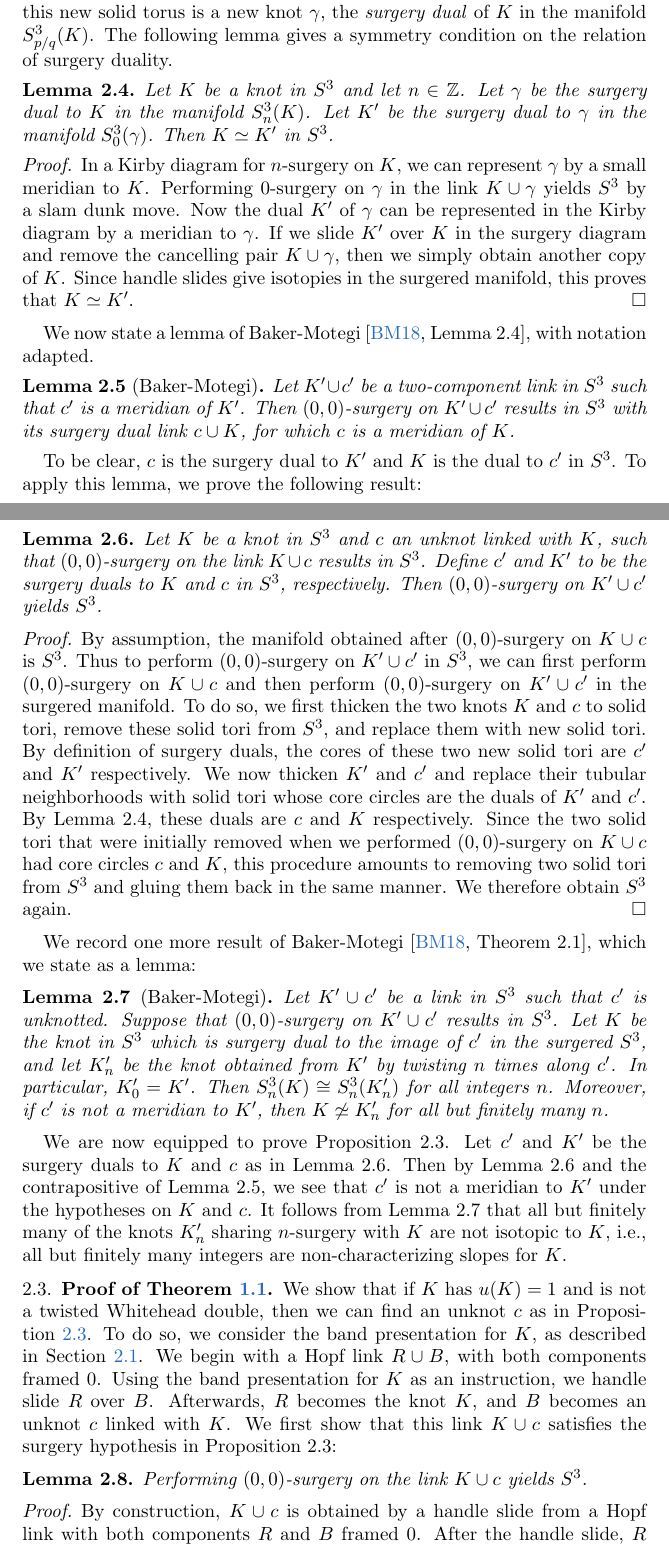
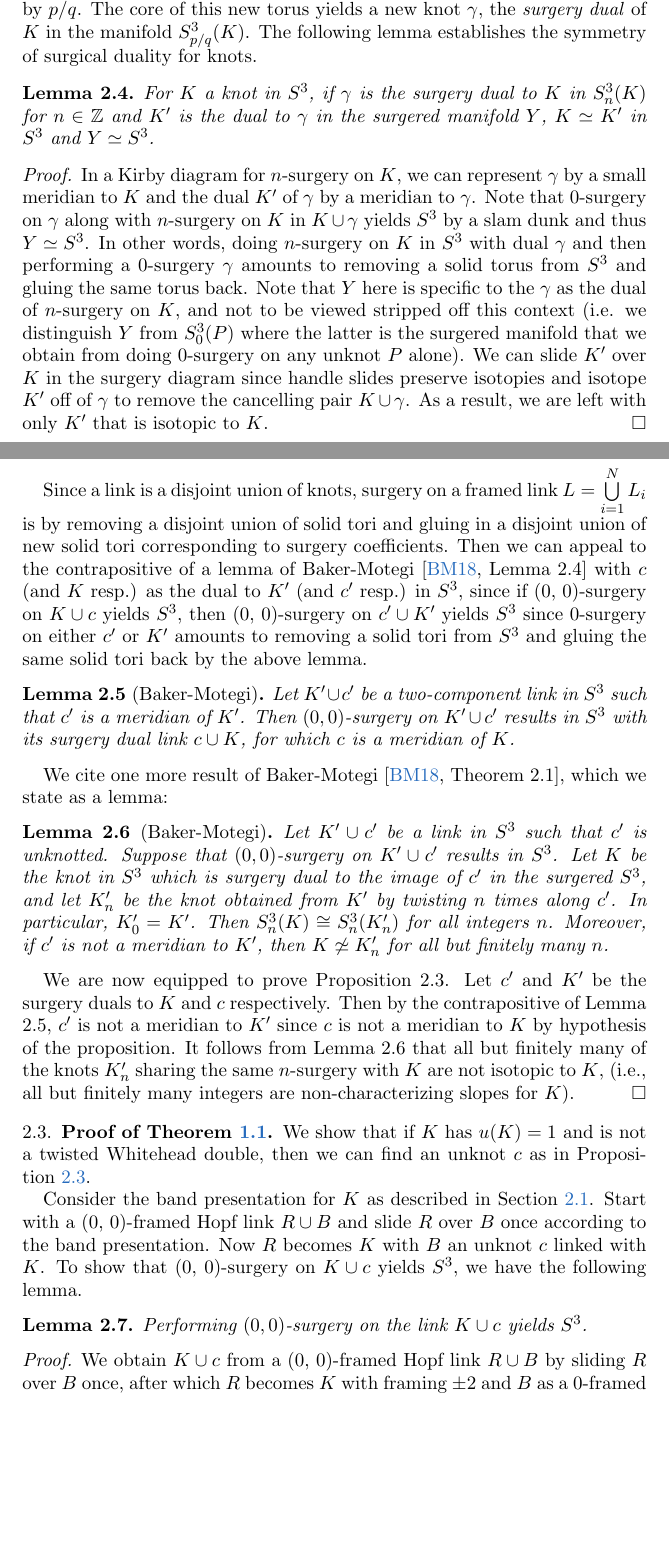
Before and after one commit to cdserio99/Knots-REU, a LaTeX paper (integer.tex): two parts of pages 3 and 4 of 8, joined at a grey line, cut so that both start at the same text, the shorter picture padded with empty space. Compiled offline with pdfLaTeX.

Commit message:
made sense of doing surgery on a framed link L and got rid of the previous lemma 2.6, fixed minor errors in introduction paragraph and improved section 2 overall

```diff
--- a/integer.tex
+++ b/integer.tex
@@ -134,46 +132,41 @@ We note that twist knots are twisted Whitehead doubles, but not all twisted Whit
 \end{proposition}
 
-We first recall the definition of a surgery dual to a knot $K\subset S^3$. When we perform $p/q$-surgery on $K$, we thicken $K$ to obtain a solid torus, remove this solid torus from $S^3$, and glue in another solid torus. The core circle of this new solid torus is a new knot $\gamma$, the \textit{surgery dual} of $K$ in the manifold $S^3_{p/q}(K)$. The following lemma gives a symmetry condition on the relation of surgery duality.
+\begin{proof}
+Recall the definition of a surgery dual to a knot $K\subset S^3$. When we perform $p/q$-surgery on $K$, we thicken $K$ to obtain a solid torus and remove this solid torus from $S^3$ and glue in a new solid torus in a manner specified by $p/q$. The core of this new torus yields a new knot $\gamma$, the \textit{surgery dual} of $K$ in the manifold $S^3_{p/q}(K)$. The following lemma establishes the symmetry of surgical duality for knots.
 
 \begin{lemma}
-	Let $K$ be a knot in $S^3$ and let $n\in\mathbb{Z}$. Let $\gamma$ be the surgery dual to $K$ in the manifold $S^3_n(K)$. Let $K'$ be the surgery dual to $\gamma$ in the manifold $S^3_0(\gamma)$. Then $K\simeq K'$ in $S^3$.
+	For $K$ a knot in $S^3$, if $\gamma$ is the surgery dual to $K$ in $S^3_n(K)$ for $n\in\mathbb{Z}$ and $K'$ is the dual to $\gamma$ in the surgered manifold $Y$, $K\simeq K'$ in $S^3$ and $Y \simeq S^3$.
 \end{lemma}
 
 \begin{proof}
-	In a Kirby diagram for $n$-surgery on $K$, we can represent $\gamma$ by a small meridian to $K$. Performing $0$-surgery on $\gamma$ in the link $K\cup\gamma$ yields $S^3$ by a slam dunk move. Now the dual $K'$ of $\gamma$ can be represented in the Kirby diagram by a meridian to $\gamma$. If we slide $K'$ over $K$ in the surgery diagram and remove the cancelling pair $K\cup \gamma$, then we simply obtain another copy of $K$. Since handle slides give isotopies in the surgered manifold, this proves that $K\simeq K'$.
+	In a Kirby diagram for $n$-surgery on $K$, we can represent $\gamma$ by a small meridian to $K$ and the dual $K'$ of $\gamma$ by a meridian to $\gamma$. Note that $0$-surgery on $\gamma$ along with $n$-surgery on $K$ in $K\cup\gamma$ yields $S^3$ by a slam dunk and thus $Y \simeq S^3$. In other words, doing $n$-surgery on $K$ in $S^3$ with dual $\gamma$ and then performing a 0-surgery $\gamma$ amounts to removing a solid torus from $S^3$ and gluing the same torus back. Note that $Y$ here is specific to the $\gamma$ as the dual of $n$-surgery on $K$, and not to be viewed stripped off this context (i.e. we distinguish $Y$ from $S^3_0(P)$ where the latter is the surgered manifold that we obtain from doing 0-surgery on any unknot $P$ alone). We can slide $K'$ over $K$ in the surgery diagram since handle slides preserve isotopies and isotope $K'$ off of $\gamma$ to remove the cancelling pair $K\cup \gamma$. As a result, we are left with only $K'$ that is isotopic to $K$.
 \end{proof}
 
-We now state a lemma of Baker-Motegi \cite[Lemma 2.4]{baker-motegi}, with notation adapted.
+Since a link is a disjoint union of knots, surgery on a framed link $L =\bigcup\limits_{i=1}^{N} L_i$ is by removing a disjoint union of solid tori and gluing in a disjoint union of new solid tori corresponding to surgery coefficients. Then we can appeal to the contrapositive of a lemma of Baker-Motegi \cite[Lemma 2.4]{baker-motegi} with $c$ (and $K$ resp.) as the dual to $K'$ (and $c'$ resp.) in $S^3$, since if (0, 0)-surgery on $K \cup c$ yields $S^3$, then (0, 0)-surgery on $c' \cup K'$ yields $S^3$ since 0-surgery on either $c'$ or $K'$ amounts to removing a solid tori from $S^3$ and gluing the same solid tori back by the above lemma.
 
 \begin{lemma}[Baker-Motegi]
 	Let $K'\cup c'$ be a two-component link in $S^3$ such that $c'$ is a meridian of $K'$. Then $(0,0)$-surgery on $K'\cup c'$ results in $S^3$ with its surgery dual link $c\cup K$, for which $c$ is a meridian of $K$.
 \end{lemma}
 
-To be clear, $c$ is the surgery dual to $K'$ and $K$ is the dual to $c'$ in $S^3$. To apply this lemma, we prove the following result:
-
-\begin{lemma}
-	Let $K$ be a knot in $S^3$ and $c$ an unknot linked with $K$, such that $(0,0)$-surgery on the link $K\cup c$ results in $S^3$. Define $c'$ and $K'$ to be the surgery duals to $K$ and $c$ in $S^3$, respectively. Then $(0,0)$-surgery on $K'\cup c'$ yields $S^3$.
-\end{lemma}
-
-\begin{proof}
-	By assumption, the manifold obtained after $(0,0)$-surgery on $K\cup c$ is $S^3$. Thus to perform $(0,0)$-surgery on $K'\cup c'$ in $S^3$, we can first perform $(0,0)$-surgery on $K\cup c$ and then perform $(0,0)$-surgery on $K'\cup c'$ in the surgered manifold. To do so, we first thicken the two knots $K$ and $c$ to solid tori, remove these solid tori from $S^3$, and replace them with new solid tori. By definition of surgery duals, the cores of these two new solid tori are $c'$ and $K'$ respectively. We now thicken $K'$ and $c'$ and replace their tubular neighborhoods with solid tori whose core circles are the duals of $K'$ and $c'$. By Lemma 2.4, these duals are $c$ and $K$ respectively. Since the two solid tori that were initially removed when we performed $(0,0)$-surgery on $K\cup c$ had core circles $c$ and $K$, this procedure amounts to removing two solid tori from $S^3$ and gluing them back in the same manner. We therefore obtain $S^3$ again.
-\end{proof}
-
-We record one more result of Baker-Motegi \cite[Theorem 2.1]{baker-motegi}, which we state as a lemma:
+We cite one more result of Baker-Motegi \cite[Theorem 2.1]{baker-motegi}, which we state as a lemma:
 
 \begin{lemma}[Baker-Motegi]
 	Let $K'\cup c'$ be a link in $S^3$ such that $c'$ is unknotted. Suppose that $(0,0)$-surgery on $K'\cup c'$ results in $S^3$. Let $K$ be the knot in $S^3$ which is surgery dual to the image of $c'$ in the surgered $S^3$, and let $K_n'$ be the knot obtained from $K'$ by twisting $n$ times along $c'$. In particular, $K_0'=K'$. Then $S^3_n(K)\cong S^3_n(K_n')$ for all integers $n$. Moreover, if $c'$ is not a meridian to $K'$, then $K\not\simeq K_n'$ for all but finitely many $n$.
 \end{lemma}
 
-We are now equipped to prove Proposition 2.3. Let $c'$ and $K'$ be the surgery duals to $K$ and $c$ as in Lemma 2.6. Then by Lemma 2.6 and the contrapositive of Lemma 2.5, we see that $c'$ is not a meridian to $K'$ under the hypotheses on $K$ and $c$. It follows from Lemma 2.7 that all but finitely many of the knots $K_n'$ sharing $n$-surgery with $K$ are not isotopic to $K$, i.e., all but finitely many integers are non-characterizing slopes for $K$.
+We are now equipped to prove Proposition 2.3. Let $c'$ and $K'$ be the surgery duals to $K$ and $c$ respectively. Then by the contrapositive of Lemma 2.5, $c'$ is not a meridian to $K'$ since $c$ is not a meridian to $K$ by hypothesis of the proposition. It follows from Lemma 2.6 that all but finitely many of the knots $K_n'$ sharing the same $n$-surgery with $K$ are not isotopic to $K$, (i.e., all but finitely many integers are non-characterizing slopes for $K$).
+\end{proof}
 
-\subsection{Proof of Theorem~\ref{thm:unknotting-one}} We show that if $K$ has $u(K)=1$ and is not a twisted Whitehead double, then we can find an unknot $c$ as in Proposition~\ref{prop 2.3}. To do so, we consider the band presentation for $K$, as described in Section~\ref{band}. We begin with a Hopf link $R\cup B$, with both components framed 0. Using the band presentation for $K$ as an instruction, we handle slide $R$ over $B$. Afterwards, $R$ becomes the knot $K$, and $B$ becomes an unknot $c$ linked with $K$. We first show that this link $K\cup c$ satisfies the surgery hypothesis in Proposition 2.3:
+
+\subsection{Proof of Theorem~\ref{thm:unknotting-one}} We show that if $K$ has $u(K)=1$ and is not a twisted Whitehead double, then we can find an unknot $c$ as in Proposition~\ref{prop 2.3}.
+
+Consider the band presentation for $K$ as described in Section~\ref{band}. Start with a (0, 0)-framed Hopf link $R\cup B$ and slide $R$ over $B$ once according to the band presentation. Now $R$ becomes $K$ with $B$ an unknot $c$ linked with $K$. To show that (0, 0)-surgery on $K\cup c$ yields $S^3$, we have the following lemma.
 
 \begin{lemma}
 	Performing $(0,0)$-surgery on the link $K\cup c$ yields $S^3$.
 \end{lemma}
 
 \begin{proof}
-	By construction, $K\cup c$ is obtained by a handle slide from a Hopf link with both components $R$ and $B$ framed 0. After the handle slide, $R$ becomes $K$ with framing $\pm 2$, depending on the sign of the linking number of $R$ and $B$, and $B$ becomes $c$. If we adjust the initial framing of $R$ to $\mp 2$, then the handle slide yields the same link $K\cup c$, with both $K$ and $c$ having 0-framing. Thus $(0,0)$-surgery on $K\cup c$ is homeomorphic to $(\mp 2,0)$ surgery on $R\cup B$. It is a well-known fact that for any integer $n$, $(n,0)$-surgery on a Hopf link yields $S^3$.
+	We obtain $K\cup c$ from a (0, 0)-framed Hopf link $R \cup B$ by sliding $R$ over $B$ once, after which $R$ becomes $K$ with framing $\pm 2$ and $B$ as a 0-framed unknot $c$. If we adjust the initial framing of $R$ to $\mp 2$, then the handle slide yields the same link $K\cup c$ with both $K$ and $c$ 0-framed. Thus $(0,0)$-surgery on $K\cup c$ is homeomorphic to $(\mp 2,0)$ surgery on $R\cup B$ which yields $S^3$ since $(n,0)$-surgery on a Hopf link yields $S^3$ for any integer $n$, .
 \end{proof}
 
```
Also changed, not shown: integer.pdf, integer.tex (20 more changed lines), 1 other file.
